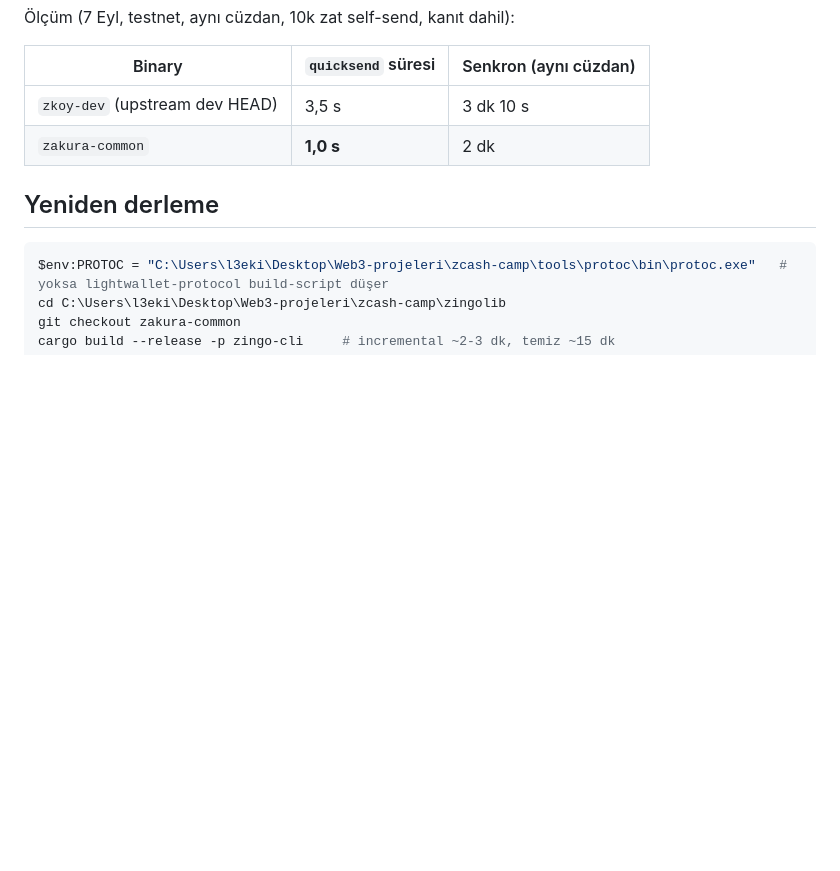
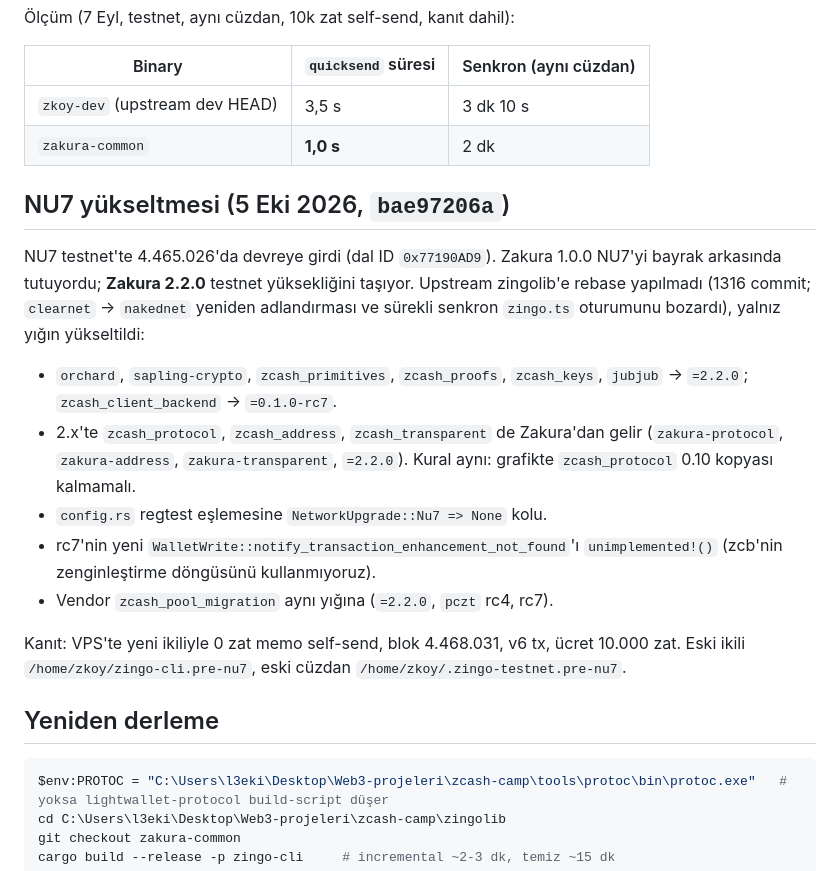
Before and after one commit to Bekirerdem/zkoy, a Markdown page: docs/zingo-patch.md, the part around the change. Drawn GitHub-style; blank space fills up the shorter version.

Commit message:
docs: record the NU7 upgrade of the zingo-cli fork
Server seals again after NU7 testnet activation (4,465,026): fork moved to
Zakura 2.2.0 + client-backend rc7. Notes the stack changes, the live proof
tx, the rollback copies on the VPS, and the 40-block expiry under ~19 s blocks.

````diff
--- a/docs/zingo-patch.md
+++ b/docs/zingo-patch.md
@@ -84,6 +84,28 @@ Değişen yerler:
 | `zkoy-dev` (upstream dev HEAD) | 3,5 s | 3 dk 10 s |
 | `zakura-common` | **1,0 s** | 2 dk |
 
+## NU7 yükseltmesi (5 Eki 2026, `bae97206a`)
+
+NU7 testnet'te 4.465.026'da devreye girdi (dal ID `0x77190AD9`). Zakura 1.0.0
+NU7'yi bayrak arkasında tutuyordu; **Zakura 2.2.0** testnet yüksekliğini taşıyor.
+Upstream zingolib'e rebase yapılmadı (1316 commit; `clearnet` → `nakednet`
+yeniden adlandırması ve sürekli senkron `zingo.ts` oturumunu bozardı), yalnız
+yığın yükseltildi:
+
+- `orchard`, `sapling-crypto`, `zcash_primitives`, `zcash_proofs`, `zcash_keys`,
+  `jubjub` → `=2.2.0`; `zcash_client_backend` → `=0.1.0-rc7`.
+- 2.x'te `zcash_protocol`, `zcash_address`, `zcash_transparent` de Zakura'dan
+  gelir (`zakura-protocol`, `zakura-address`, `zakura-transparent`, `=2.2.0`).
+  Kural aynı: grafikte `zcash_protocol` 0.10 kopyası kalmamalı.
+- `config.rs` regtest eşlemesine `NetworkUpgrade::Nu7 => None` kolu.
+- rc7'nin yeni `WalletWrite::notify_transaction_enhancement_not_found`'ı
+  `unimplemented!()` (zcb'nin zenginleştirme döngüsünü kullanmıyoruz).
+- Vendor `zcash_pool_migration` aynı yığına (`=2.2.0`, `pczt` rc4, rc7).
+
+Kanıt: VPS'te yeni ikiliyle 0 zat memo self-send, blok 4.468.031, v6 tx, ücret
+10.000 zat. Eski ikili `/home/zkoy/zingo-cli.pre-nu7`, eski cüzdan
+`/home/zkoy/.zingo-testnet.pre-nu7`.
+
 ## Yeniden derleme
 
 ```powershell
````
Also changed, not shown: SPEC.md (+2 -0 lines), docs/MOBILE-HANDOFF.md (+1 -1 lines).
